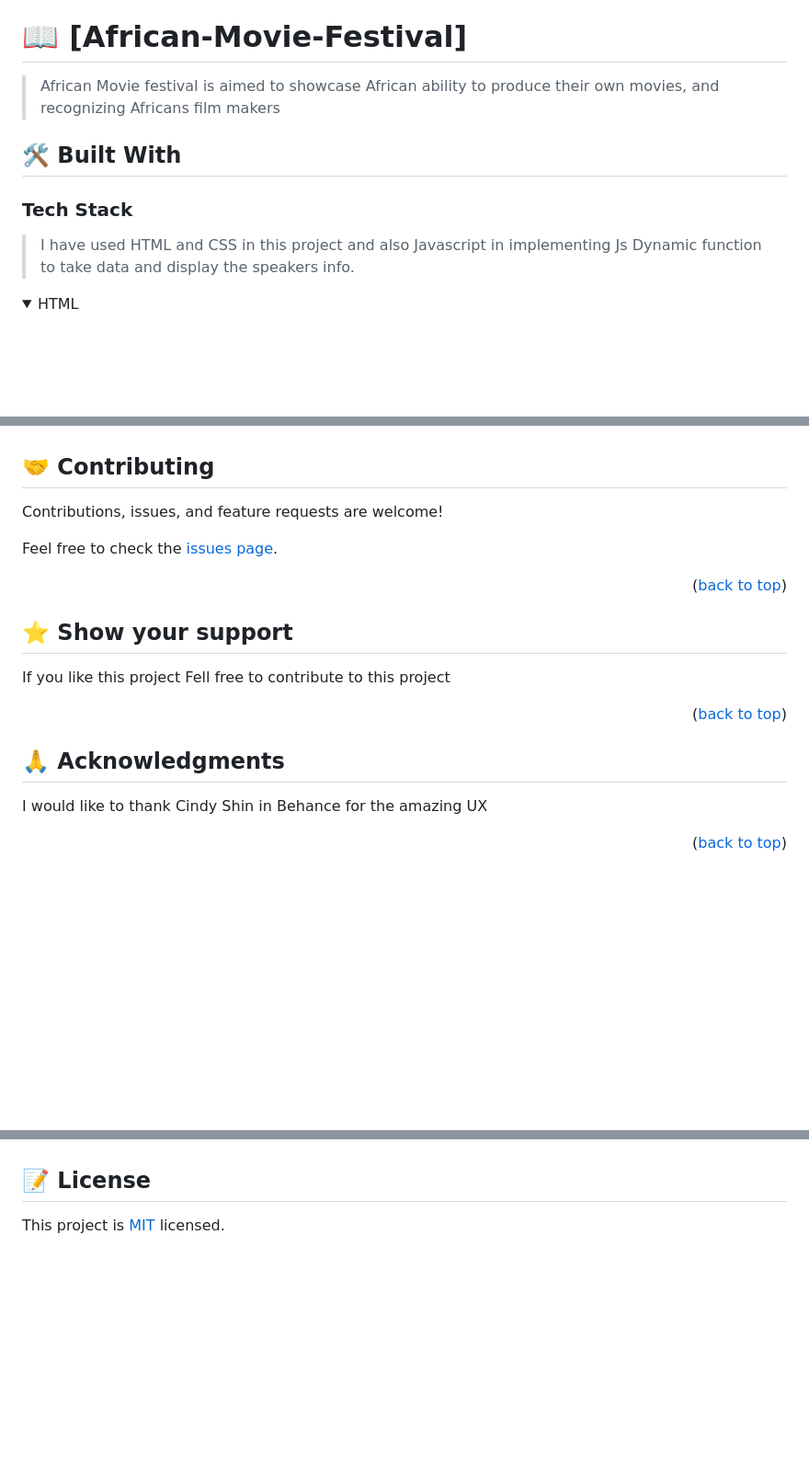
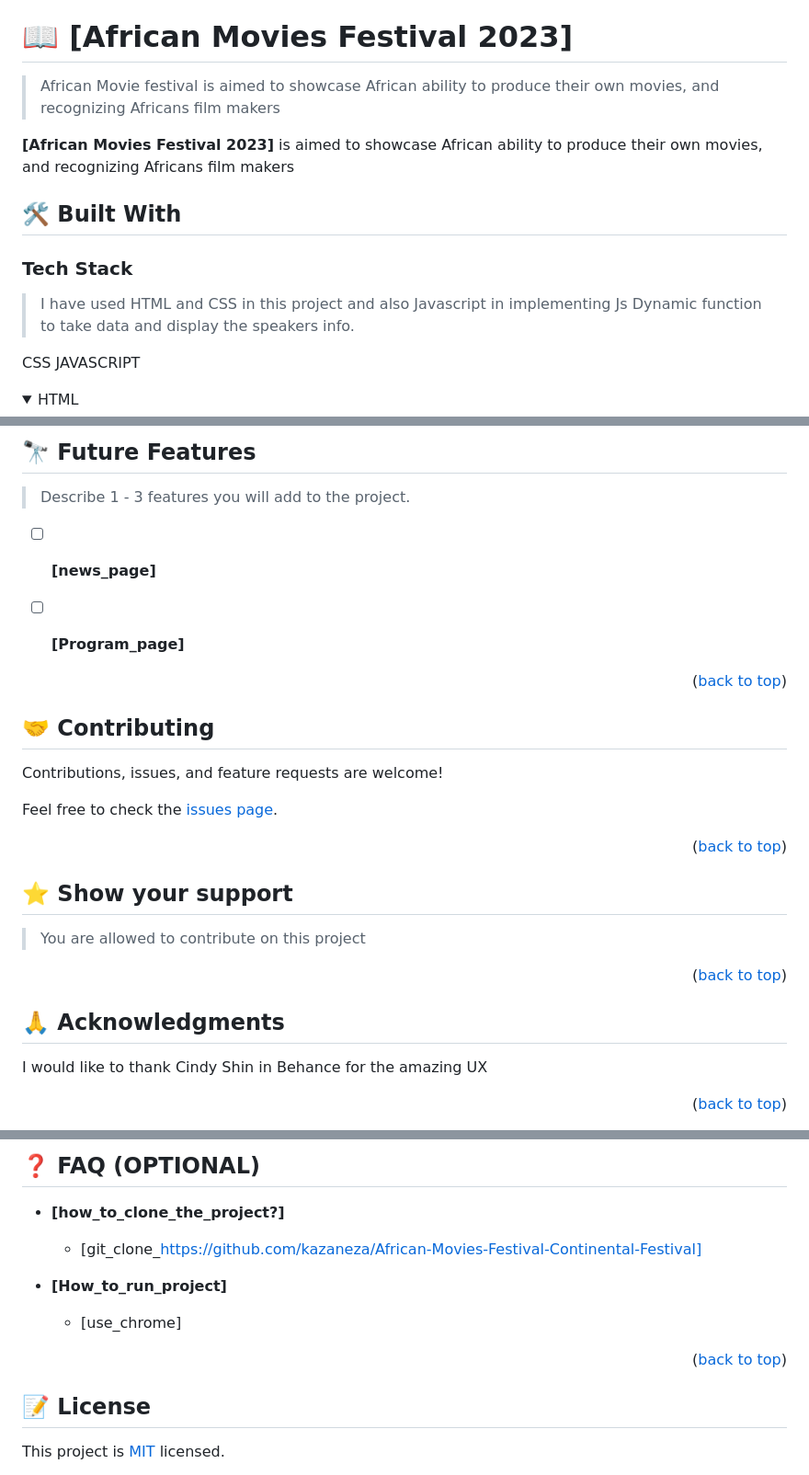
Before and after one commit to kazaneza/African-Movies-Festival-Continental-Festival, a Markdown page: README.md, 3 parts joined by grey strips. Shown: that part at 92% size. Drawn GitHub-style; folded sections open; blank space fills up the shorter version.

```diff
--- a/README.md
+++ b/README.md
@@ -53,10 +26,11 @@ After you're finished please remove all the comments and instructions!
 
 <!-- PROJECT DESCRIPTION -->
 
-# 📖 [African-Movie-Festival] <a name="about-project"></a>
+# 📖 [African Movies Festival 2023] <a name="about-project"></a>
 
 > African Movie festival is aimed to showcase African ability to produce their own movies, and recognizing Africans film makers
 
+**[African Movies Festival 2023]** is aimed to showcase African ability to produce their own movies, and recognizing Africans film makers
 
 ## 🛠 Built With <a name="built-with"></a>
 
@@ -64,5 +38,9 @@ After you're finished please remove all the comments and instructions!
 
 > I have used HTML and CSS in this project and also Javascript in implementing Js Dynamic function to take data and display the speakers info.
 
+
+CSS
+JAVASCRIPT
+
 <details>
   <summary>HTML</summary>
@@ -112,4 +175,13 @@ After you're finished please remove all the comments and instructions!
 
+## 🔭 Future Features <a name="future-features"></a>
+
+> Describe 1 - 3 features you will add to the project.
+
+- [ ] **[news_page]**
+- [ ] **[Program_page]**
+
+
+<p align="right">(<a href="#readme-top">back to top</a>)</p>
 
 <!-- CONTRIBUTING -->
 
@@ -125,9 +197,7 @@ Feel free to check the [issues page](../../issues/).
 
 ## ⭐️ Show your support <a name="support"></a>
 
-
-
-If you like this project Fell free to contribute to this project
+> You are allowed to contribute on this project
 
 <p align="right">(<a href="#readme-top">back to top</a>)</p>
 
@@ -137,7 +207,6 @@ If you like this project Fell free to contribute to this project
 
+ I would like to thank Cindy Shin in Behance for the amazing UX
 
-
-I would like to thank Cindy Shin in Behance for the amazing UX
 
 <p align="right">(<a href="#readme-top">back to top</a>)</p>
 
@@ -144,4 +214,17 @@ I would like to thank Cindy Shin in Behance for the amazing UX
 
+## ❓ FAQ (OPTIONAL) <a name="faq"></a>
+
+>
+
+- **[how_to_clone_the_project?]**
+
+  - [git_clone_https://github.com/kazaneza/African-Movies-Festival-Continental-Festival]
+
+- **[How_to_run_project]**
+
+  - [use_chrome]
+
+<p align="right">(<a href="#readme-top">back to top</a>)</p>
 
 <!-- LICENSE -->
 
```
Also changed, not shown: other parts of README.md (+98 -39 lines).
